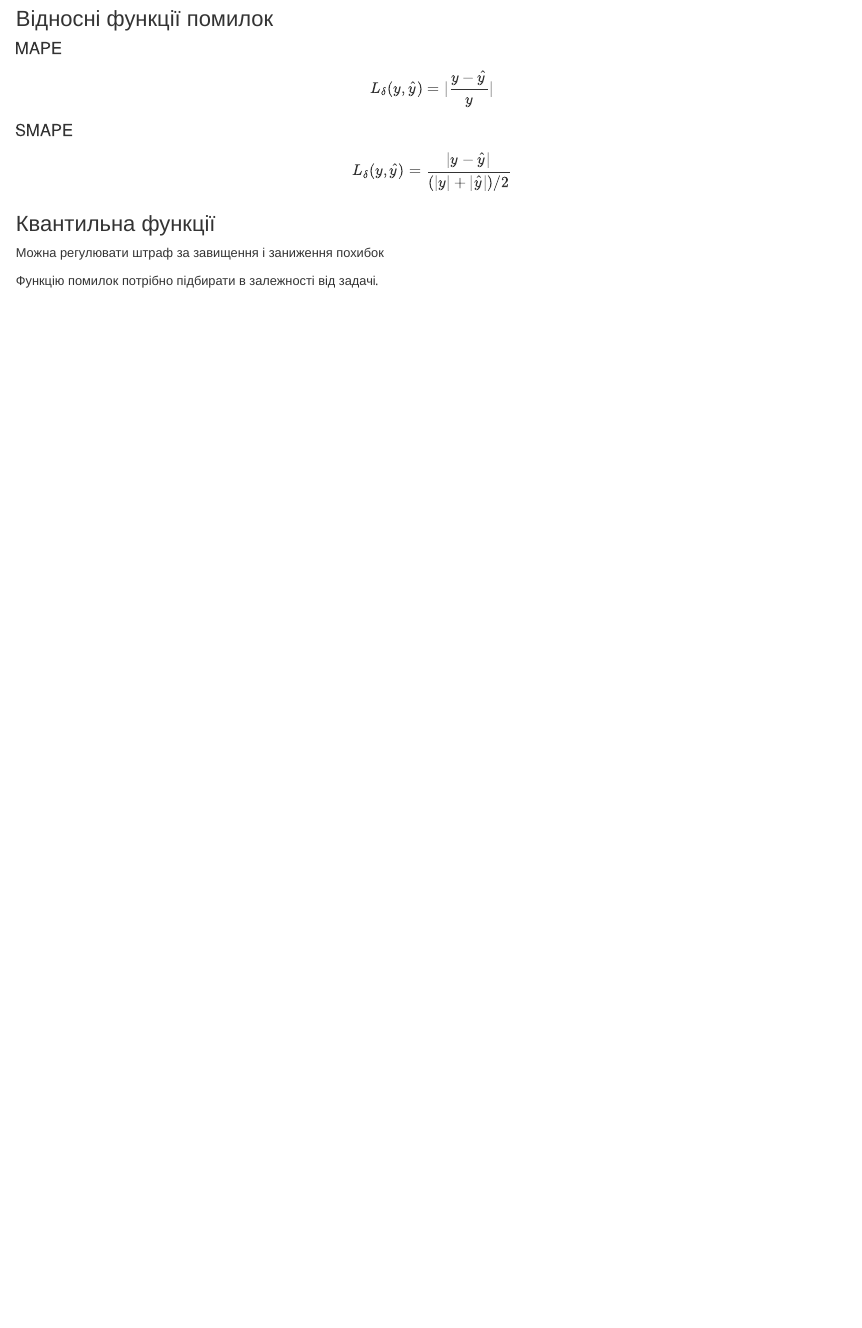
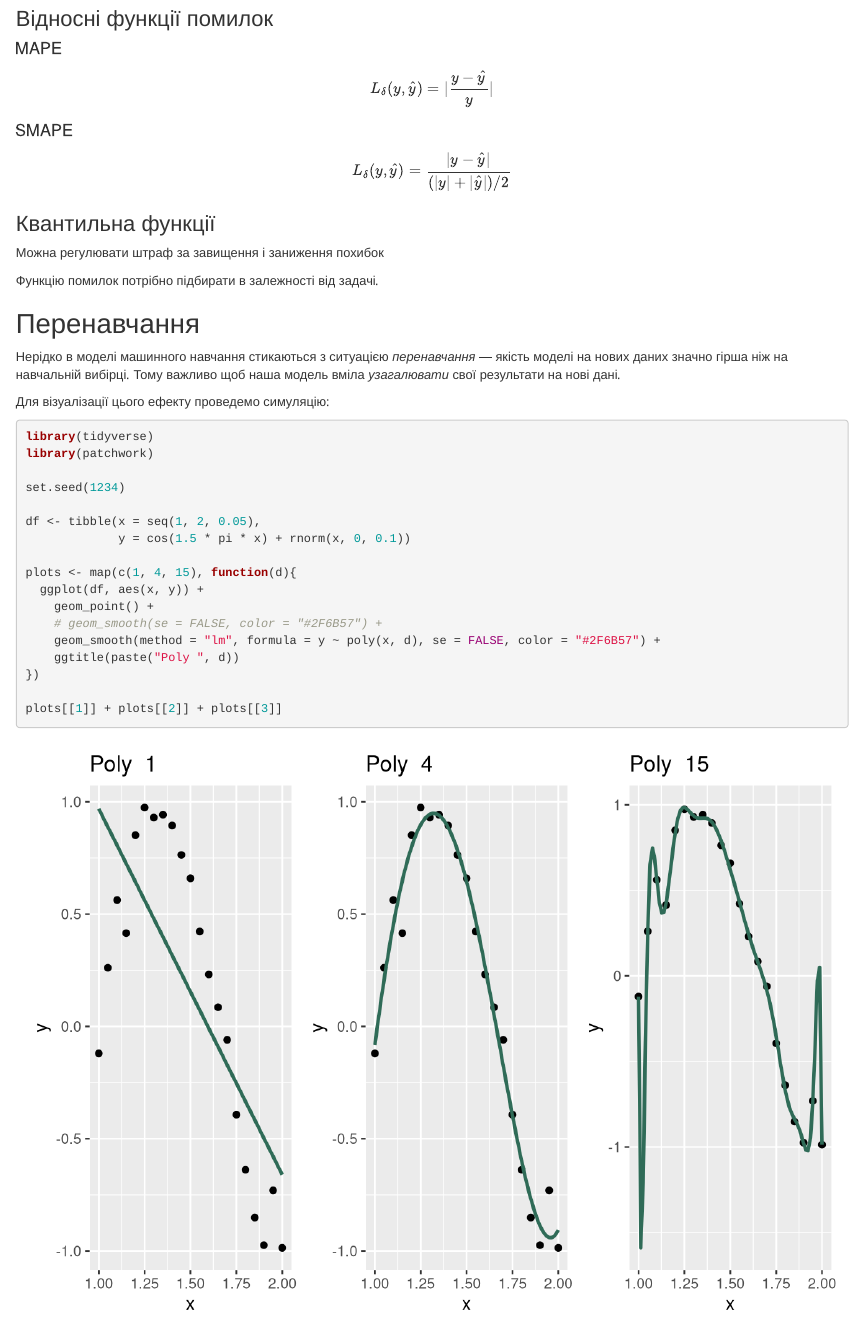
Before and after one commit to Aranaur/r_ml, an R Markdown document (02-regression.Rmd): the page in a window 1100 px wide, from 3980 px down. Rendered offline with R 4.5, knitr and Pandoc, with nearby package versions.

Commit message:
add overfitting

````diff
--- a/02-regression.Rmd
+++ b/02-regression.Rmd
@@ -184,3 +184,27 @@ $$
 Можна регулювати штраф за завищення і заниження похибок
 
 Функцію помилок потрібно підбирати в залежності від задачі.
+
+## Перенавчання
+Нерідко в моделі машинного навчання стикаються з ситуацією *перенавчання* --- якість моделі на нових даних значно гірша ніж на навчальній вибірці. Тому важливо щоб наша модель вміла *узагалювати* свої результати на нові дані.
+
+Для візуалізації цього ефекту проведемо симуляцію:
+```{r sim}
+library(tidyverse)
+library(patchwork)
+
+set.seed(1234)
+
+df <- tibble(x = seq(1, 2, 0.05),
+             y = cos(1.5 * pi * x) + rnorm(x, 0, 0.1))
+
+plots <- map(c(1, 4, 15), function(d){
+  ggplot(df, aes(x, y)) +
+    geom_point() +
+    # geom_smooth(se = FALSE, color = "#2F6B57") +
+    geom_smooth(method = "lm", formula = y ~ poly(x, d), se = FALSE, color = "#2F6B57") +
+    ggtitle(paste("Poly ", d))
+})
+
+plots[[1]] + plots[[2]] + plots[[3]]
+```
````
